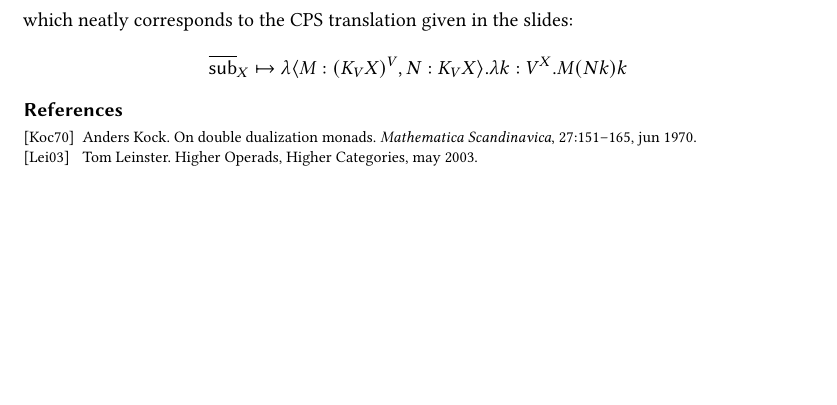
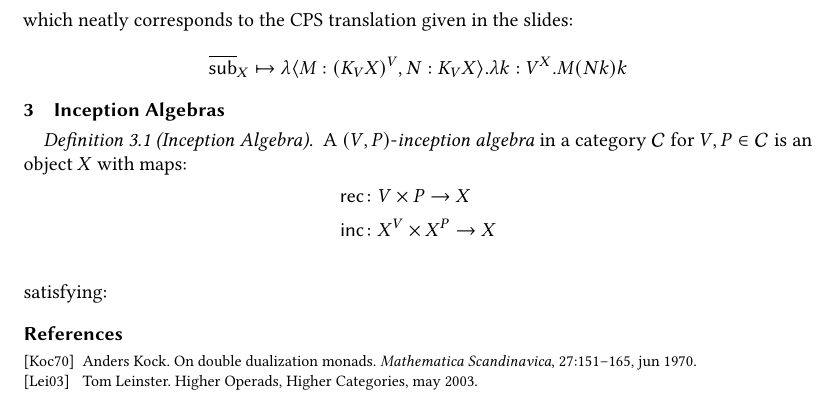
Before and after one commit to vikraman/inception, a LaTeX paper (notes/notes.tex, which reads notes/vc-macros.sty, notes/vc-math.sty): part of page 4 of 4, cut so that both start at the same text, the shorter picture padded with empty space. Compiled offline with pdfLaTeX.

Commit message:
minor: formatting and merge

```diff
--- a/notes/notes.tex
+++ b/notes/notes.tex
@@ -174,6 +175,17 @@ which neatly corresponds to the CPS translation given in the slides:
 %{(-^{(V^X)})}^V \times -^{(V^X)} \xrightarrow{\eta} {(({(-^{(V^X)})}^V \times -^{(V^X)}) \times V^X)}^{(V^X)} \xrightarrow{\str^{(V^X)}} {({(-^{V^X} \times V^X)}^V \times (-^{V^X} \times V^X))}^{(V^X)} \xrightarrow{{(\ev^V \times \ev)}^{(V^X)}} {(-^V \times -)}^{V^X}
 %\]
 
+\section{Inception Algebras}
+\label{sec:inception-algebras}
+
+\begin{definition}[Inception Algebra]
+    A $(V,P)$-\emph{inception algebra} in a category $\cat{C}$ for $V, P \in \cat{C}$ is an object $X$ with maps:
+    \begin{align*}
+        \rec\colon & V \times P \to X     \\
+        \inc\colon & X^V \times X^P \to X \\
+    \end{align*}
+    satisfying:
+\end{definition}
 
 \bibliographystyle{alpha}
 \bibliography{references.bib}
--- a/notes/vc-macros.sty
+++ b/notes/vc-macros.sty
@@ -4,4 +4,4 @@
 \RequirePackage{xcolor-solarized}
 
 \RequirePackage{todonotes}
-\setuptodonotes{inline,color=solarized-orange}
+\setuptodonotes{inline,color=solarized-red!50!solarized-base3}
--- a/notes/vc-math.sty
+++ b/notes/vc-math.sty
@@ -20,5 +20,10 @@
 % substitution algebras
 \newcommand{\var}{\mathsf{var}}
 \newcommand{\sub}{\mathsf{sub}}
+
 \newcommand{\vark}{\overline{\mathsf{var}}}
 \newcommand{\subk}{\overline{\mathsf{sub}}}
+
+% inception algebras
+\newcommand{\rec}{\mathsf{rec}}
+\newcommand{\inc}{\mathsf{inc}}
```
Also changed, not shown: notes/notes.tex (5 more changed lines). Lines whose indentation alone changed are shown as unchanged.
